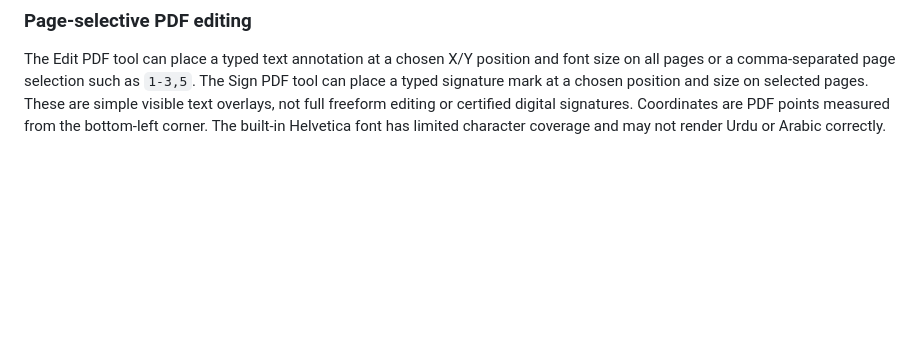
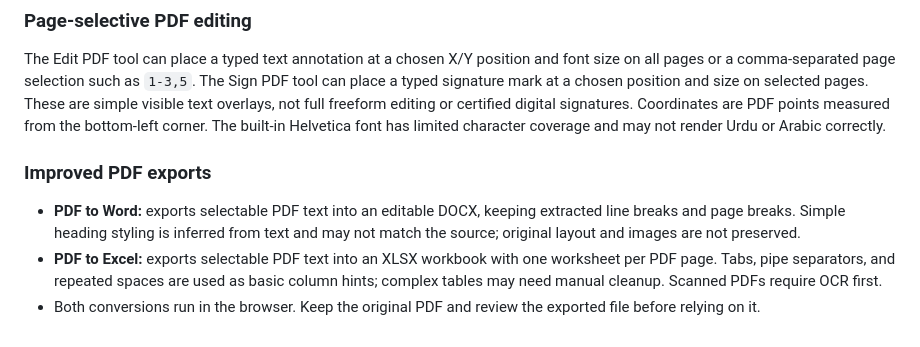
Before and after one commit to Mureedabbas1/PDFLeo, a Markdown page: README.md, the part around the change. GitHub-like rendering; blank space fills up the shorter version.

Commit message:
Document improved PDF Word and Excel exports

```diff
--- a/README.md
+++ b/README.md
@@ -93,3 +93,9 @@ Repository checks and successful commits do not replace live testing with repres
 ### Page-selective PDF editing
 
 The Edit PDF tool can place a typed text annotation at a chosen X/Y position and font size on all pages or a comma-separated page selection such as `1-3,5`. The Sign PDF tool can place a typed signature mark at a chosen position and size on selected pages. These are simple visible text overlays, not full freeform editing or certified digital signatures. Coordinates are PDF points measured from the bottom-left corner. The built-in Helvetica font has limited character coverage and may not render Urdu or Arabic correctly.
+
+
+### Improved PDF exports
+- **PDF to Word:** exports selectable PDF text into an editable DOCX, keeping extracted line breaks and page breaks. Simple heading styling is inferred from text and may not match the source; original layout and images are not preserved.
+- **PDF to Excel:** exports selectable PDF text into an XLSX workbook with one worksheet per PDF page. Tabs, pipe separators, and repeated spaces are used as basic column hints; complex tables may need manual cleanup. Scanned PDFs require OCR first.
+- Both conversions run in the browser. Keep the original PDF and review the exported file before relying on it.
```
